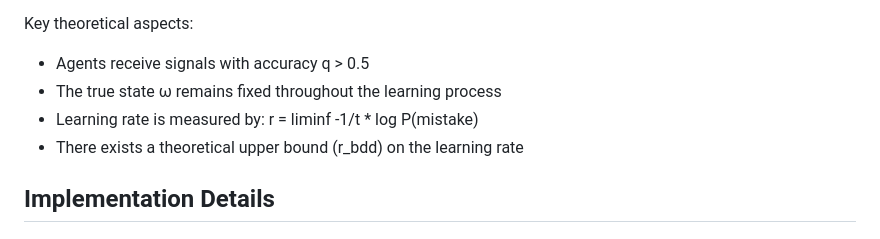
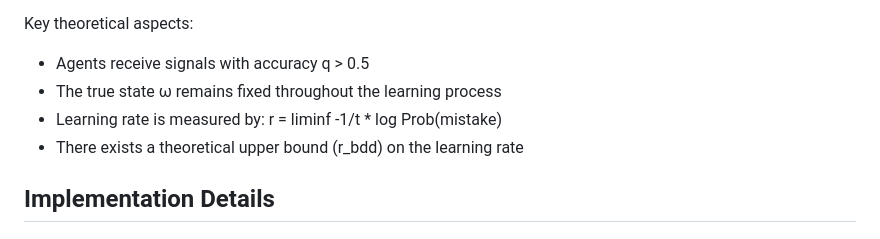
Before and after one commit to ecdogaroglu/social_learning_marl, a Markdown page: README.md, the part around the change. Rendered like a GitHub page.

Commit message:
Initial commit

```diff
--- a/README.md
+++ b/README.md
@@ -12,7 +12,7 @@ The model considers agents who must learn the true state of the world through:
 Key theoretical aspects:
 - Agents receive signals with accuracy q > 0.5
 - The true state ω remains fixed throughout the learning process
-- Learning rate is measured by: r = liminf -1/t * log P(mistake)
+- Learning rate is measured by: r = liminf -1/t * log Prob(mistake)
 - There exists a theoretical upper bound (r_bdd) on the learning rate
 
 ## Implementation Details
```
